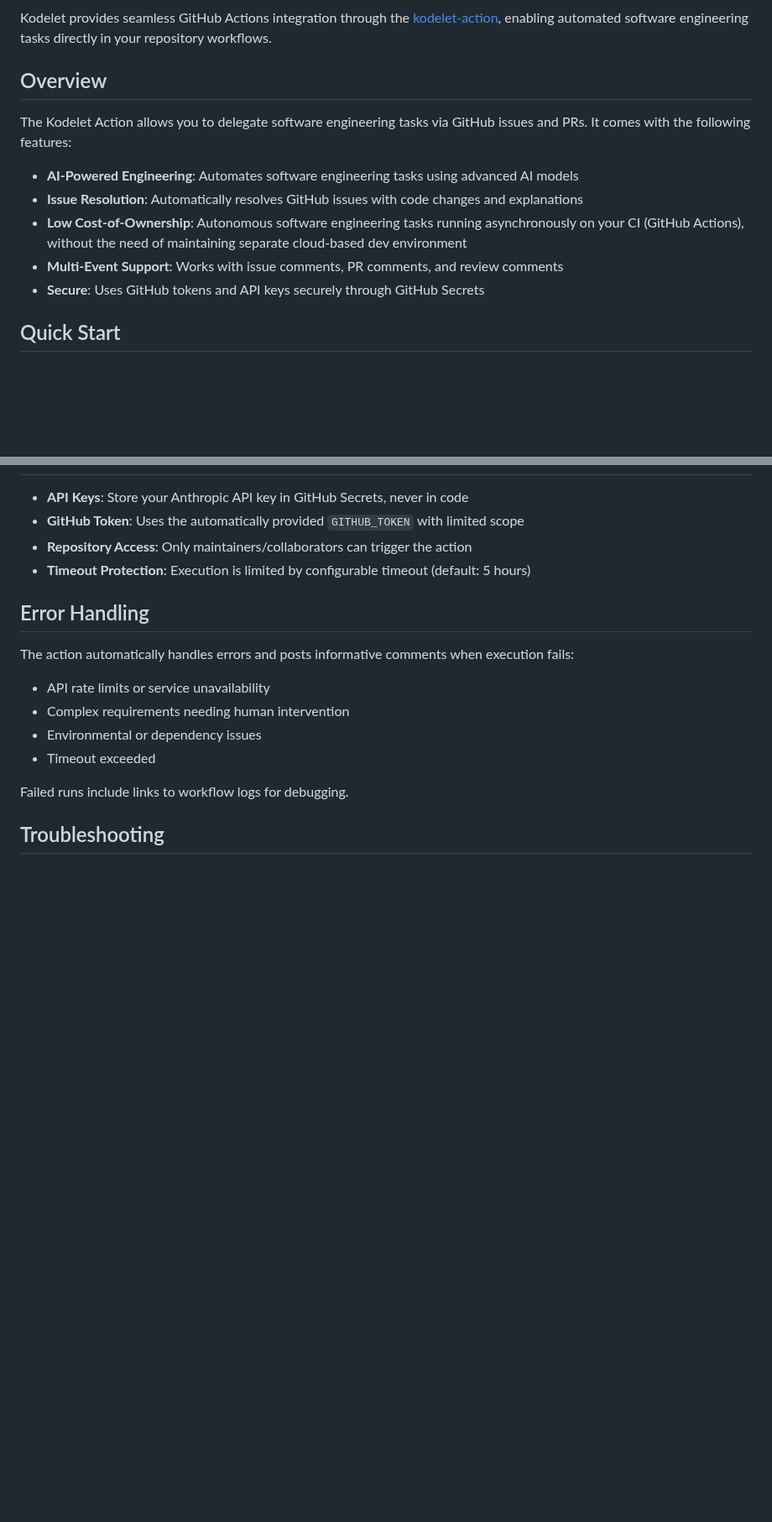
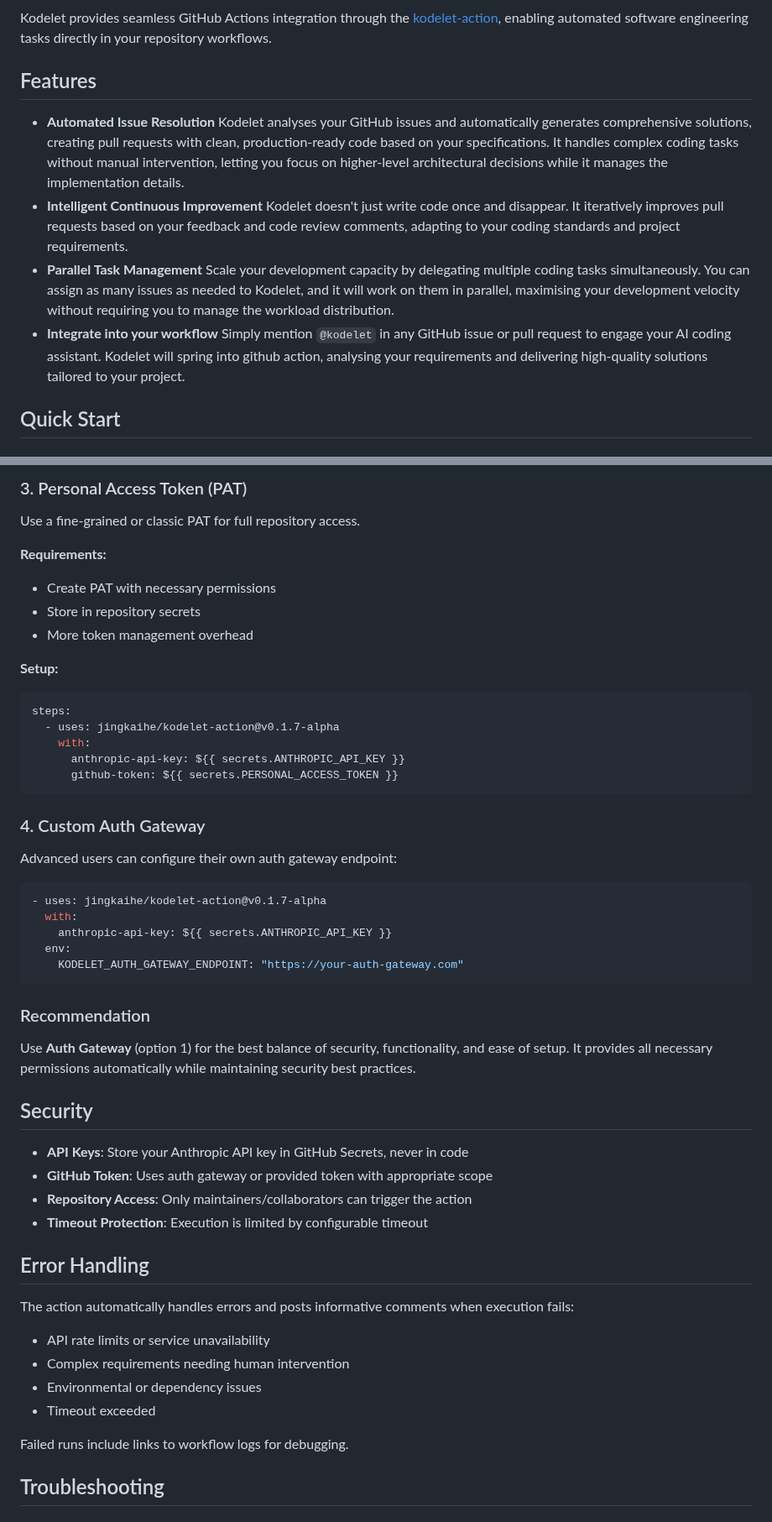
Before and after one commit to jingkaihe/kodelet, a Markdown page: docs/GITHUB_ACTIONS.md, 2 parts joined by grey strips. Shown at 84% size. Rendered like a GitHub page; blank space fills up the shorter version.

````diff
--- a/docs/GITHUB_ACTIONS.md
+++ b/docs/GITHUB_ACTIONS.md
@@ -2,15 +5,12 @@
 
 Kodelet provides seamless GitHub Actions integration through the [kodelet-action](https://github.com/jingkaihe/kodelet-action), enabling automated software engineering tasks directly in your repository workflows.
 
-## Overview
+## Features
 
-The Kodelet Action allows you to delegate software engineering tasks via GitHub issues and PRs. It comes with the following features:
-
-* **AI-Powered Engineering**: Automates software engineering tasks using advanced AI models
-* **Issue Resolution**: Automatically resolves GitHub issues with code changes and explanations
-* **Low Cost-of-Ownership**: Autonomous software engineering tasks running asynchronously on your CI (GitHub Actions), without the need of maintaining separate cloud-based dev environment
-* **Multi-Event Support**: Works with issue comments, PR comments, and review comments
-* **Secure**: Uses GitHub tokens and API keys securely through GitHub Secrets
+* **Automated Issue Resolution** Kodelet analyses your GitHub issues and automatically generates comprehensive solutions, creating pull requests with clean, production-ready code based on your specifications. It handles complex coding tasks without manual intervention, letting you focus on higher-level architectural decisions while it manages the implementation details.
+* **Intelligent Continuous Improvement** Kodelet doesn't just write code once and disappear. It iteratively improves pull requests based on your feedback and code review comments, adapting to your coding standards and project requirements.
+* **Parallel Task Management** Scale your development capacity by delegating multiple coding tasks simultaneously. You can assign as many issues as needed to Kodelet, and it will work on them in parallel, maximising your development velocity without requiring you to manage the workload distribution.
+* **Integrate into your workflow** Simply mention `@kodelet` in any GitHub issue or pull request to engage your AI coding assistant. Kodelet will spring into github action, analysing your requirements and delivering high-quality solutions tailored to your project.
 
 ## Quick Start
 
@@ -184,8 +364,43 @@ permissions:
+### 3. Personal Access Token (PAT)
+
+Use a fine-grained or classic PAT for full repository access.
+
+**Requirements:**
+- Create PAT with necessary permissions
+- Store in repository secrets
+- More token management overhead
+
+**Setup:**
+```yaml
+steps:
+  - uses: jingkaihe/kodelet-action@v0.1.7-alpha
+    with:
+      anthropic-api-key: ${{ secrets.ANTHROPIC_API_KEY }}
+      github-token: ${{ secrets.PERSONAL_ACCESS_TOKEN }}
+```
+
+### 4. Custom Auth Gateway
+
+Advanced users can configure their own auth gateway endpoint:
+
+```yaml
+- uses: jingkaihe/kodelet-action@v0.1.7-alpha
+  with:
+    anthropic-api-key: ${{ secrets.ANTHROPIC_API_KEY }}
+  env:
+    KODELET_AUTH_GATEWAY_ENDPOINT: "https://your-auth-gateway.com"
+```
+
+### Recommendation
+
+Use **Auth Gateway** (option 1) for the best balance of security, functionality, and ease of setup. It provides all necessary permissions automatically while maintaining security best practices.
+
+## Security
 
 - **API Keys**: Store your Anthropic API key in GitHub Secrets, never in code
-- **GitHub Token**: Uses the automatically provided `GITHUB_TOKEN` with limited scope
+- **GitHub Token**: Uses auth gateway or provided token with appropriate scope
 - **Repository Access**: Only maintainers/collaborators can trigger the action
-- **Timeout Protection**: Execution is limited by configurable timeout (default: 5 hours)
+- **Timeout Protection**: Execution is limited by configurable timeout
 
 ## Error Handling
 
````
Also changed, not shown: other parts of docs/GITHUB_ACTIONS.md (+226 -43 lines).
